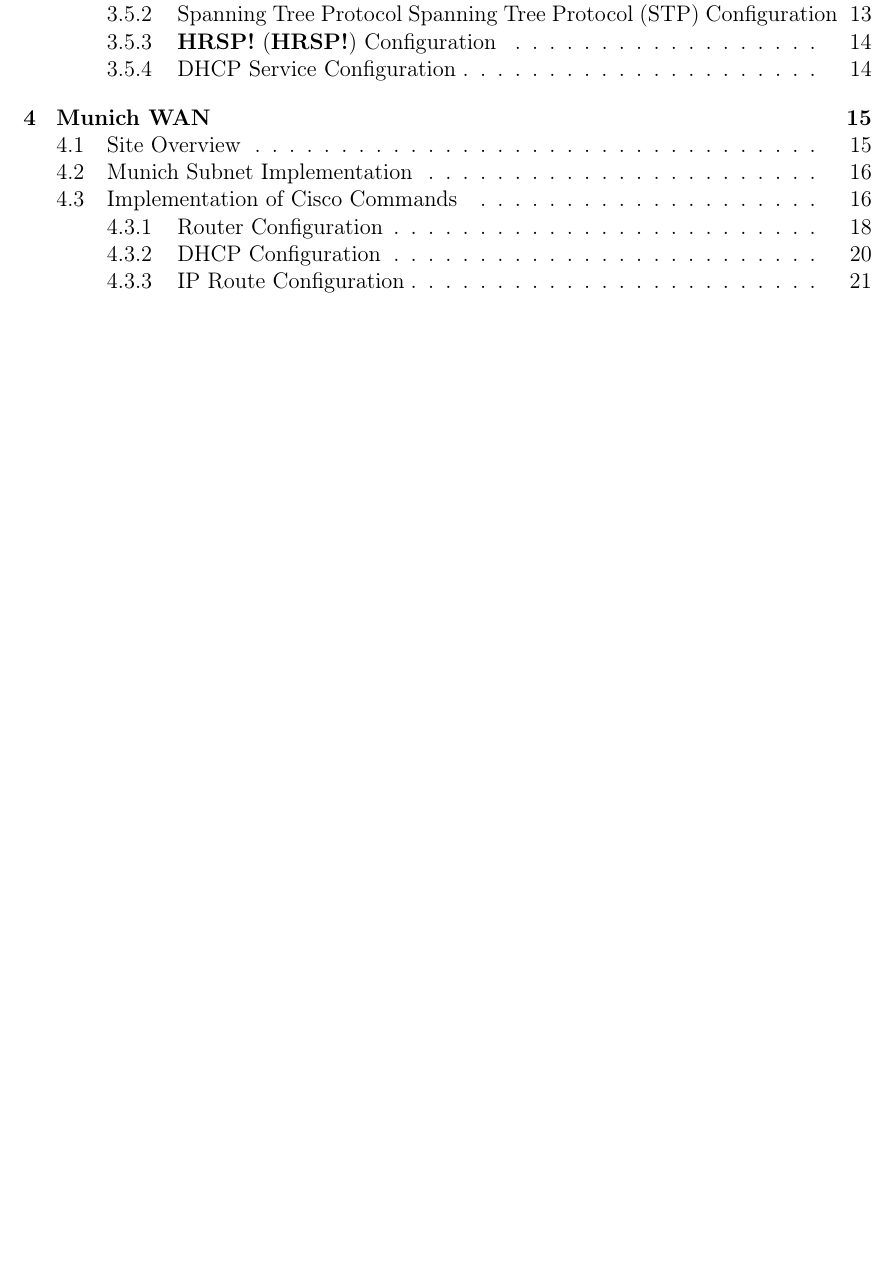
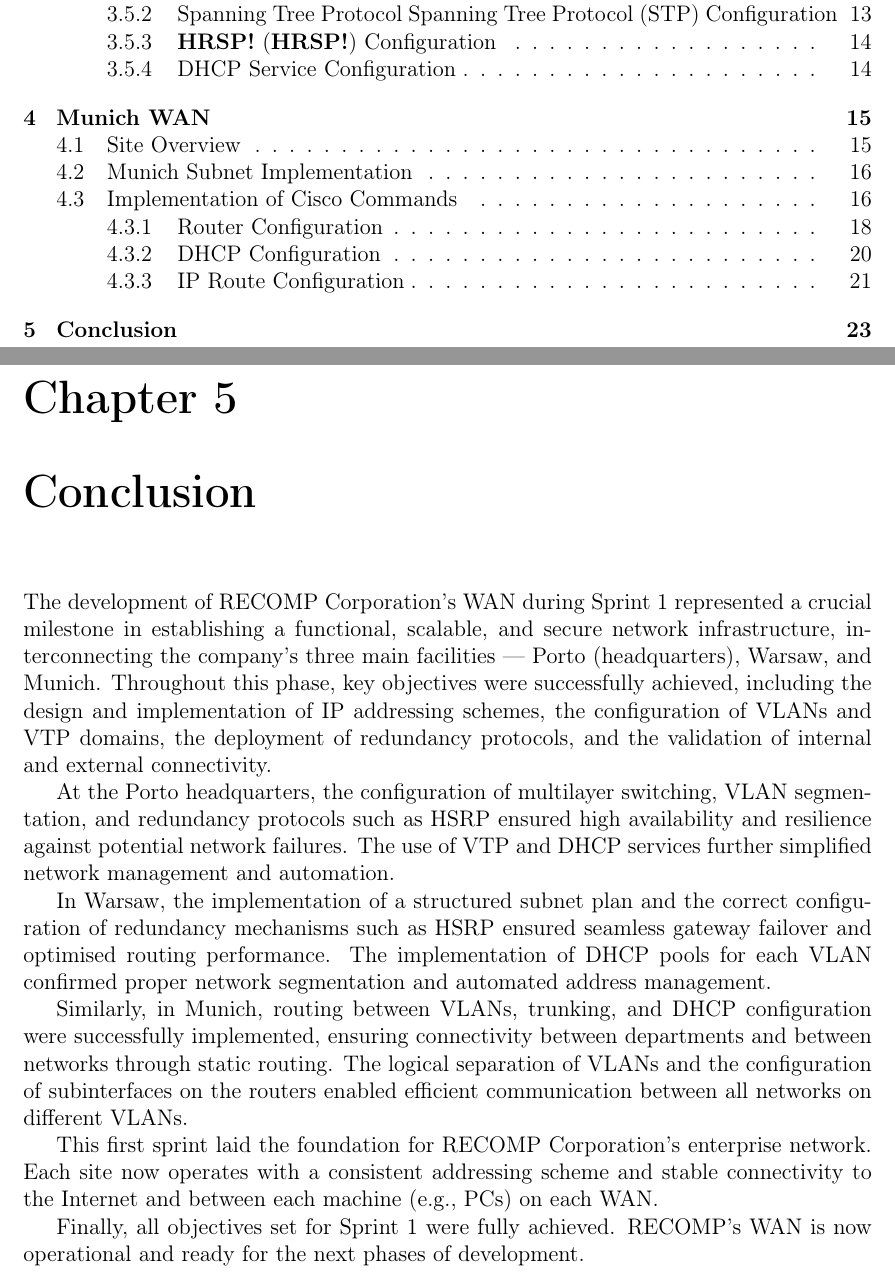
Before and after one commit to joaoaraujo1250525/RECOMP_Report, a LaTeX document (Sprint1/main.tex): part of page 3 of 30 before the commit and two parts of pages 3 and 30 of 31 after it, the two joined at a grey line, cut so that both start at the same text, the shorter picture padded with empty space. Compiled offline with pdfLaTeX.

Commit message:
Added packet tracer file and report adjustment

```diff
--- a/Sprint1/main.tex
+++ b/Sprint1/main.tex
@@ -173,6 +173,23 @@
 \include{chapter2-Warsaw}
 \include{chapter3-munich}
 
+\chapter{Conclusion}
+
+The development of RECOMP Corporation's WAN during Sprint 1 represented a crucial milestone in establishing a functional, scalable, and secure network infrastructure, interconnecting the company's three main facilities — Porto (headquarters), Warsaw, and Munich. Throughout this phase, key objectives were successfully achieved, including the design and implementation of IP addressing schemes, the configuration of VLANs and VTP domains, the deployment of redundancy protocols, and the validation of internal and external connectivity.
+
+At the Porto headquarters, the configuration of multilayer switching, VLAN segmentation, and redundancy protocols such as HSRP ensured high availability and resilience against potential network failures. The use of VTP and DHCP services further simplified network management and automation.
+
+In Warsaw, the implementation of a structured subnet plan and the correct configuration of redundancy mechanisms such as HSRP ensured seamless gateway failover and optimised routing performance. The implementation of DHCP pools for each VLAN confirmed proper network segmentation and automated address management.
+
+Similarly, in Munich, routing between VLANs, trunking, and DHCP configuration were successfully implemented, ensuring connectivity between departments and between networks through static routing. The logical separation of VLANs and the configuration of subinterfaces on the routers enabled efficient communication between all networks on different VLANs.
+
+This first sprint laid the foundation for RECOMP Corporation's enterprise network. Each site now operates with a consistent addressing scheme and stable connectivity to the Internet and between each machine (e.g., PCs) on each WAN.
+
+
+
+Finally, all objectives set for Sprint 1 were fully achieved. RECOMP's WAN is now operational and ready for the next phases of development.
+
+
 \bibliographystyle{plain} % Choose the style of your references
 \bibliography{refs} % Link your .bib file here
 
```
Also changed, not shown: Sprint1/main.pdf, 1 other file.
